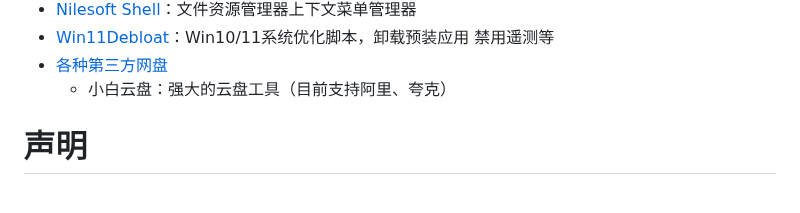
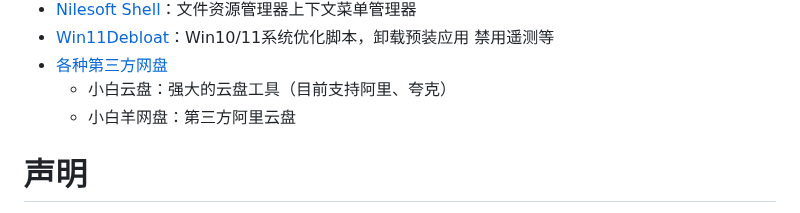
Before and after one commit to Easyllls/AppList, a Markdown page: README.md, the part around the change. Rendered like a GitHub page; folded sections open.

```diff
--- a/README.md
+++ b/README.md
@@ -1439,6 +1439,7 @@
 - [Win11Debloat](https://pan.baidu.com/s/15EHwla5HgJ1xqkl8JtdVFg?pwd=6666)：Win10/11系统优化脚本，卸载预装应用 禁用遥测等
 - [各种第三方网盘](https://pan.baidu.com/s/1DbJRr55fd-Nth5LI9QfC1g?pwd=6666)
   - 小白云盘：强大的云盘工具（目前支持阿里、夸克）
+  - 小白羊网盘：第三方阿里云盘
 
 </details>
 
```
